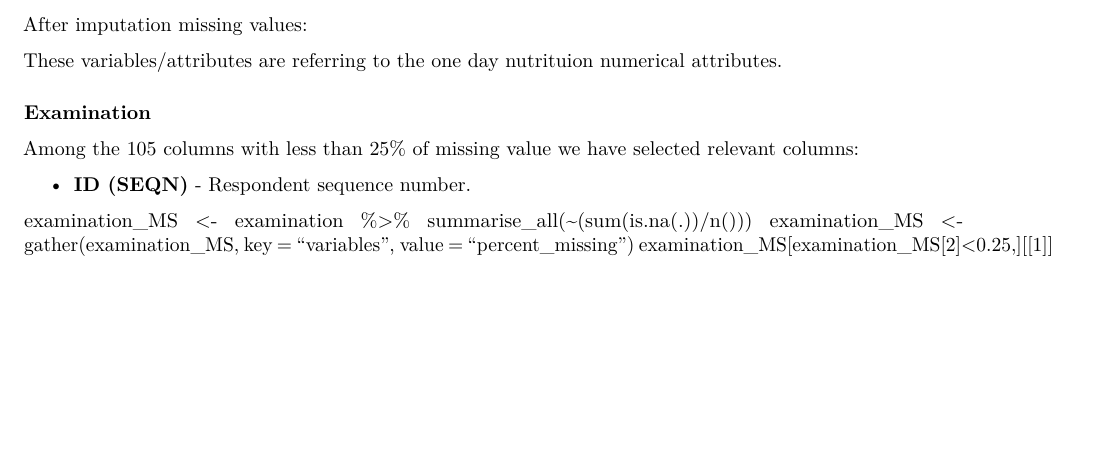
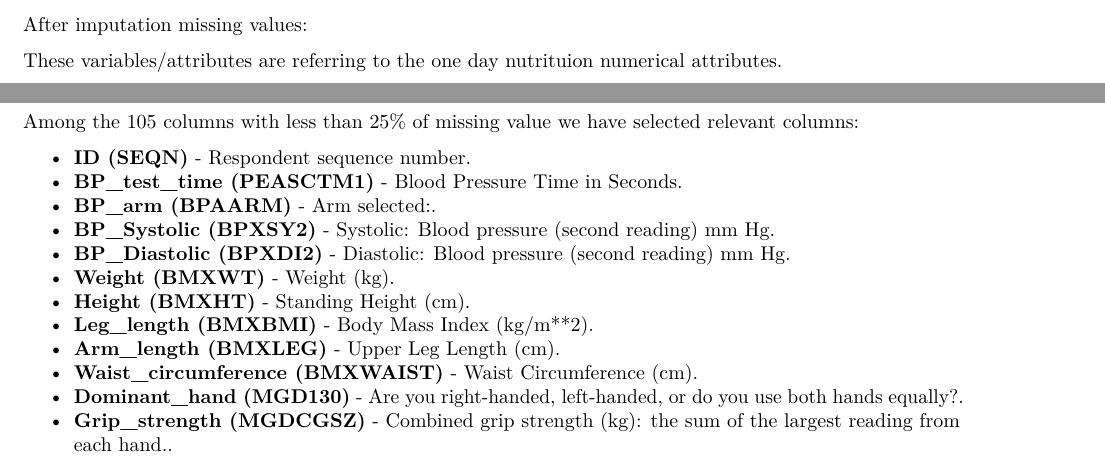
Before and after one commit to SarpreetGill/Assignment3, an R Markdown document (NAHNES.Rmd): part of page 20 of 21 before the commit and two parts of pages 20 and 21 of 23 after it, the two joined at a grey line, cut so that both start at the same text, the shorter picture padded with empty space. Rendered offline with R 4.5, knitr and Pandoc, then LaTeX, with nearby package versions; some code elsewhere in the file could not run offline.

Commit message:
Select relevant columns for Examination

```diff
--- a/NAHNES.Rmd
+++ b/NAHNES.Rmd
@@ -702,16 +702,28 @@ After imputation missing values:
 
 These variables/attributes are referring to the one day nutrituion numerical attributes.
 
+
+\pagebreak
+
 ### Examination
 <!-- https://wwwn.cdc.gov/nchs/nhanes/search/variablelist.aspx?Component=Examination&CycleBeginYear=2013 -->
 Among the 105 columns with less than 25% of missing value we have selected <which> relevant columns:
 
 * **ID (SEQN)** - Respondent sequence number.
+* **BP_test_time (PEASCTM1)** - Blood Pressure Time in Seconds.
+* **BP_arm (BPAARM)** - Arm selected:.
+* **BP_Systolic (BPXSY2)** - Systolic: Blood pressure (second reading) mm Hg.
+* **BP_Diastolic (BPXDI2)** - Diastolic: Blood pressure (second reading) mm Hg.
+* **Weight (BMXWT)** - Weight (kg).
+* **Height (BMXHT)** - Standing Height (cm).
+* **Leg_length (BMXBMI)** - Body Mass Index (kg/m**2).
+* **Arm_length (BMXLEG)** - Upper Leg Length (cm).
+* **Waist_circumference (BMXWAIST)** - Waist Circumference (cm).
+* **Dominant_hand (MGD130)** - Are you right-handed, left-handed, or do you use both hands equally?.
+* **Grip_strength (MGDCGSZ)** - Combined grip strength (kg): the sum of the largest reading from each hand..
 
-examination_MS <- examination %>% summarise_all(~(sum(is.na(.))/n()))
-examination_MS <- gather(examination_MS, key = "variables", value = "percent_missing")
-examination_MS[examination_MS[2]<0.25,][[1]]
 
+\pagebreak
 
 ### Labs
 <!-- https://wwwn.cdc.gov/nchs/nhanes/search/variablelist.aspx?Component=Laboratory&CycleBeginYear=2013 -->
```
Also changed, not shown: NAHNES.Rmd (6 more changed lines).
